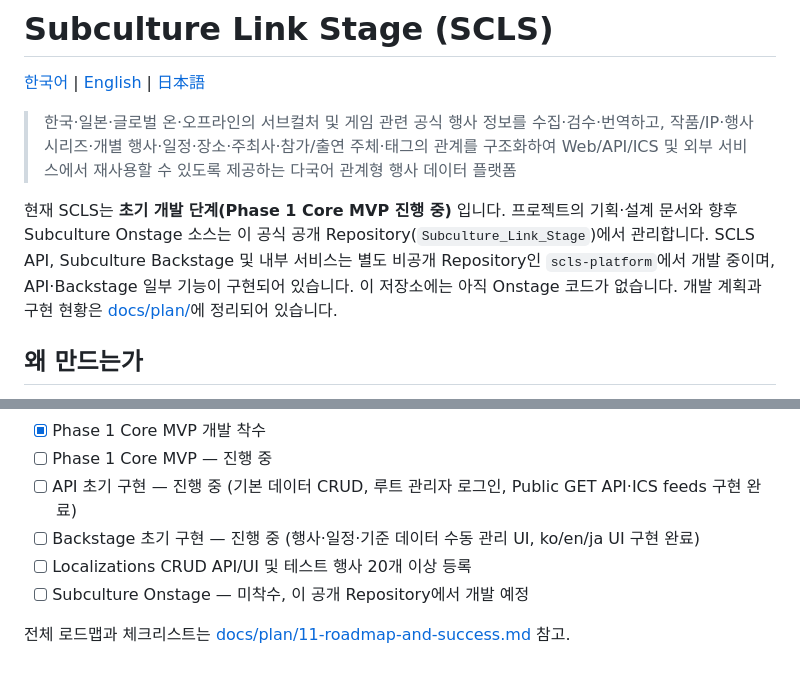
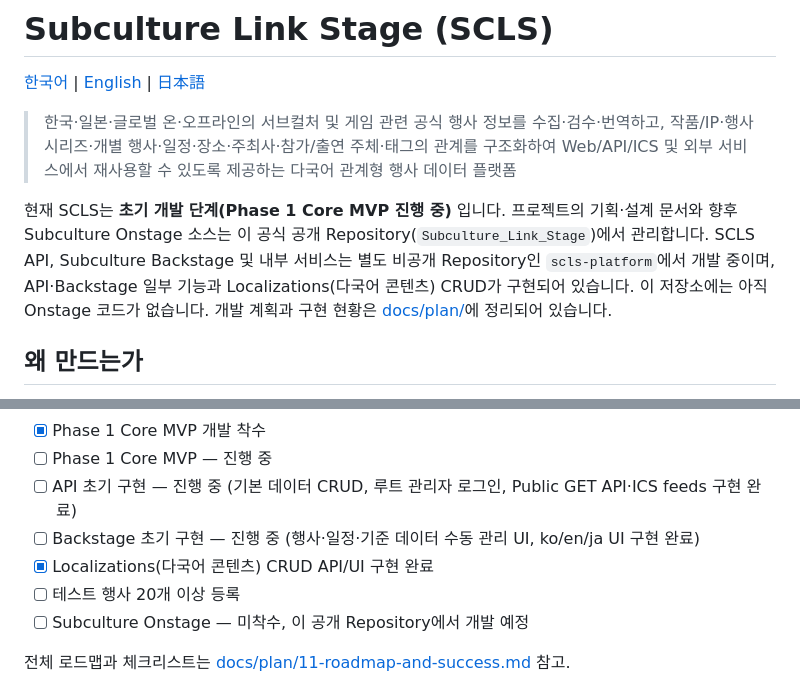
Before and after one commit to SOIV/subculture_link_stage, a Markdown page: README.md, 2 parts joined by grey strips. Rendered like a GitHub page.

Commit message:
docs: Localizations CRUD API/UI 구현 완료 반영
scls-platform에서 entity_localizations 관리자 CRUD API/UI 구현을
완료함에 따라 로드맵 체크리스트와 README 진행 상태를 갱신.

Co-Authored-By: Claude Sonnet 5 <noreply@anthropic.com>

```diff
--- a/README.md
+++ b/README.md
@@ -4,7 +4,7 @@
 
 > 한국·일본·글로벌 온·오프라인의 서브컬처 및 게임 관련 공식 행사 정보를 수집·검수·번역하고, 작품/IP·행사 시리즈·개별 행사·일정·장소·주최사·참가/출연 주체·태그의 관계를 구조화하여 Web/API/ICS 및 외부 서비스에서 재사용할 수 있도록 제공하는 다국어 관계형 행사 데이터 플랫폼
 
-현재 SCLS는 **초기 개발 단계(Phase 1 Core MVP 진행 중)** 입니다. 프로젝트의 기획·설계 문서와 향후 Subculture Onstage 소스는 이 공식 공개 Repository(`Subculture_Link_Stage`)에서 관리합니다. SCLS API, Subculture Backstage 및 내부 서비스는 별도 비공개 Repository인 `scls-platform`에서 개발 중이며, API·Backstage 일부 기능이 구현되어 있습니다. 이 저장소에는 아직 Onstage 코드가 없습니다. 개발 계획과 구현 현황은 [docs/plan/](docs/plan/README.md)에 정리되어 있습니다.
+현재 SCLS는 **초기 개발 단계(Phase 1 Core MVP 진행 중)** 입니다. 프로젝트의 기획·설계 문서와 향후 Subculture Onstage 소스는 이 공식 공개 Repository(`Subculture_Link_Stage`)에서 관리합니다. SCLS API, Subculture Backstage 및 내부 서비스는 별도 비공개 Repository인 `scls-platform`에서 개발 중이며, API·Backstage 일부 기능과 Localizations(다국어 콘텐츠) CRUD가 구현되어 있습니다. 이 저장소에는 아직 Onstage 코드가 없습니다. 개발 계획과 구현 현황은 [docs/plan/](docs/plan/README.md)에 정리되어 있습니다.
 
 ## 왜 만드는가
 
@@ -100,7 +100,8 @@
 - [ ] Phase 1 Core MVP — 진행 중
 - [ ] API 초기 구현 — 진행 중 (기본 데이터 CRUD, 루트 관리자 로그인, Public GET API·ICS feeds 구현 완료)
 - [ ] Backstage 초기 구현 — 진행 중 (행사·일정·기준 데이터 수동 관리 UI, ko/en/ja UI 구현 완료)
-- [ ] Localizations CRUD API/UI 및 테스트 행사 20개 이상 등록
+- [x] Localizations(다국어 콘텐츠) CRUD API/UI 구현 완료
+- [ ] 테스트 행사 20개 이상 등록
 - [ ] Subculture Onstage — 미착수, 이 공개 Repository에서 개발 예정
 
 전체 로드맵과 체크리스트는 [docs/plan/11-roadmap-and-success.md](docs/plan/11-roadmap-and-success.md) 참고.
```
Also changed, not shown: docs/plan/11-roadmap-and-success.md (+3 -3 lines).
